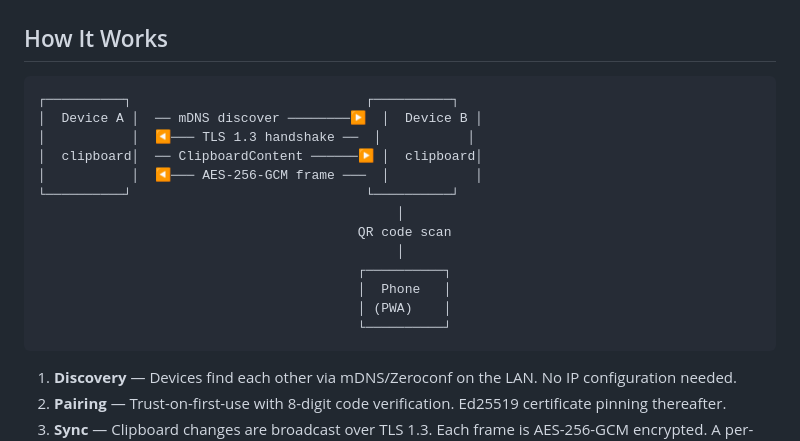
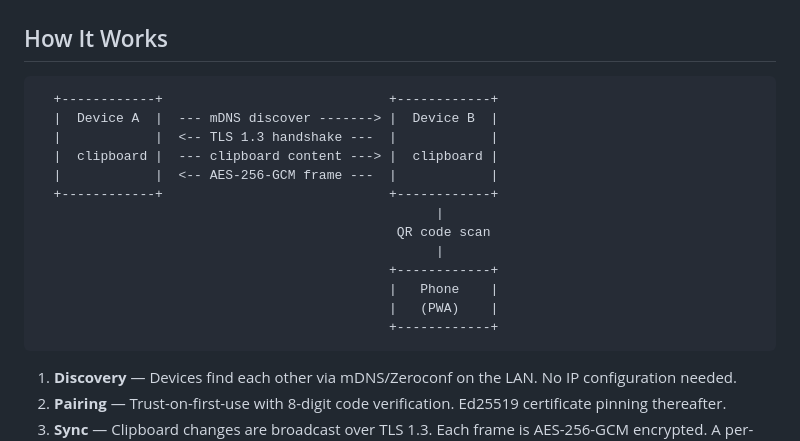
Before and after one commit to kai3316/copyboard, a Markdown page: README.md, the part around the change. Rendered like a GitHub page.

````diff
--- a/README.md
+++ b/README.md
@@ -46,19 +46,19 @@ ClipSync syncs your clipboard across devices **directly over your local network*
 ## How It Works
 
 ```
-┌──────────┐                              ┌──────────┐
-│  Device A │  ── mDNS discover ────────▶  │  Device B │
-│           │  ◀─── TLS 1.3 handshake ──  │           │
-│  clipboard│  ── ClipboardContent ──────▶ │  clipboard│
-│           │  ◀─── AES-256-GCM frame ───  │           │
-└──────────┘                              └──────────┘
-                                              │
-                                         QR code scan
-                                              │
-                                         ┌──────────┐
-                                         │  Phone   │
-                                         │ (PWA)    │
-                                         └──────────┘
+  +------------+                             +------------+
+  |  Device A  |  --- mDNS discover -------> |  Device B  |
+  |            |  <-- TLS 1.3 handshake ---  |            |
+  |  clipboard |  --- clipboard content ---> |  clipboard |
+  |            |  <-- AES-256-GCM frame ---  |            |
+  +------------+                             +------------+
+                                                   |
+                                              QR code scan
+                                                   |
+                                             +------------+
+                                             |   Phone    |
+                                             |   (PWA)    |
+                                             +------------+
 ```
 
 1. **Discovery** — Devices find each other via mDNS/Zeroconf on the LAN. No IP configuration needed.
````
Also changed, not shown: README_zh.md (+13 -13 lines).
